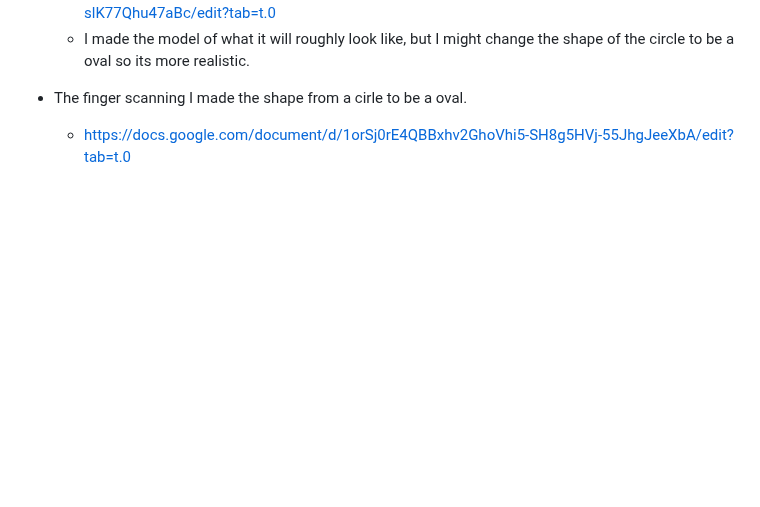
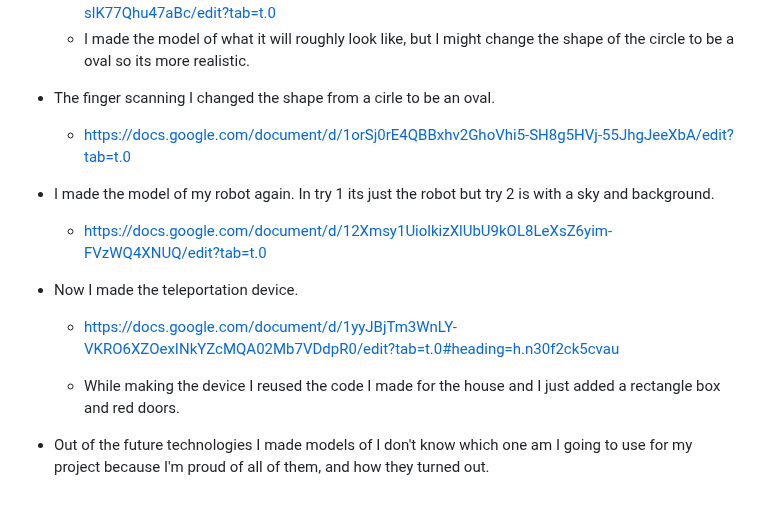
Before and after one commit to jasminas6389/sep10-freedom-project, a Markdown page: tool/learning-log.md, the part around the change. Rendered like a GitHub page; blank space fills up the shorter version.

Commit message:
4/17-19/26

```diff
--- a/tool/learning-log.md
+++ b/tool/learning-log.md
@@ -120,8 +120,17 @@ Day 3: I will continue to make  the model  that I want to create.  I can do that
     * Link for code to finger scanning machine, technology. https://docs.google.com/document/d/1EK4zlr60oSqUgn56KHXMlbDX5XI4W-slK77Qhu47aBc/edit?tab=t.0
     * I made the model of what it will roughly look like, but I might change the shape of the circle to be a oval so its more realistic.
 
-* The finger scanning I made the shape from a cirle to be a oval.
+* The finger scanning I changed the shape from a cirle to be an oval.
     * https://docs.google.com/document/d/1orSj0rE4QBBxhv2GhoVhi5-SH8g5HVj-55JhgJeeXbA/edit?tab=t.0
+
+* I made the model of my robot again. In try 1 its just the robot but try 2 is with a sky and background.
+    * https://docs.google.com/document/d/12Xmsy1UiolkizXlUbU9kOL8LeXsZ6yim-FVzWQ4XNUQ/edit?tab=t.0
+
+* Now I made the teleportation device.
+    * https://docs.google.com/document/d/1yyJBjTm3WnLY-VKRO6XZOexINkYZcMQA02Mb7VDdpR0/edit?tab=t.0#heading=h.n30f2ck5cvau
+
+    * While making the device I reused the code I made for the house and I just added a rectangle box and red doors.
+* Out of the future technologies I made models of I don't know which one am I going to use for my project because I'm proud of all of them, and how they turned out.
 
 
 
```
